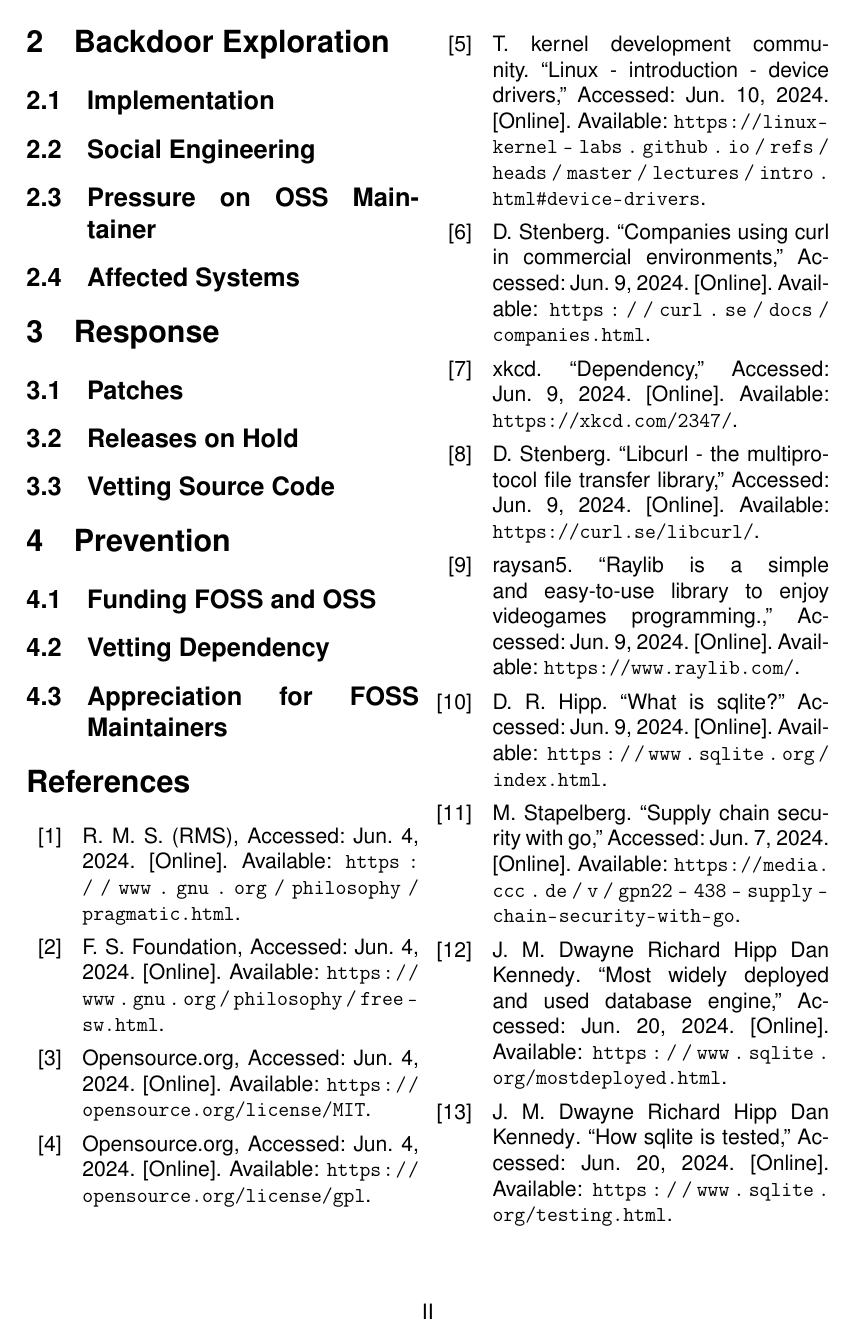
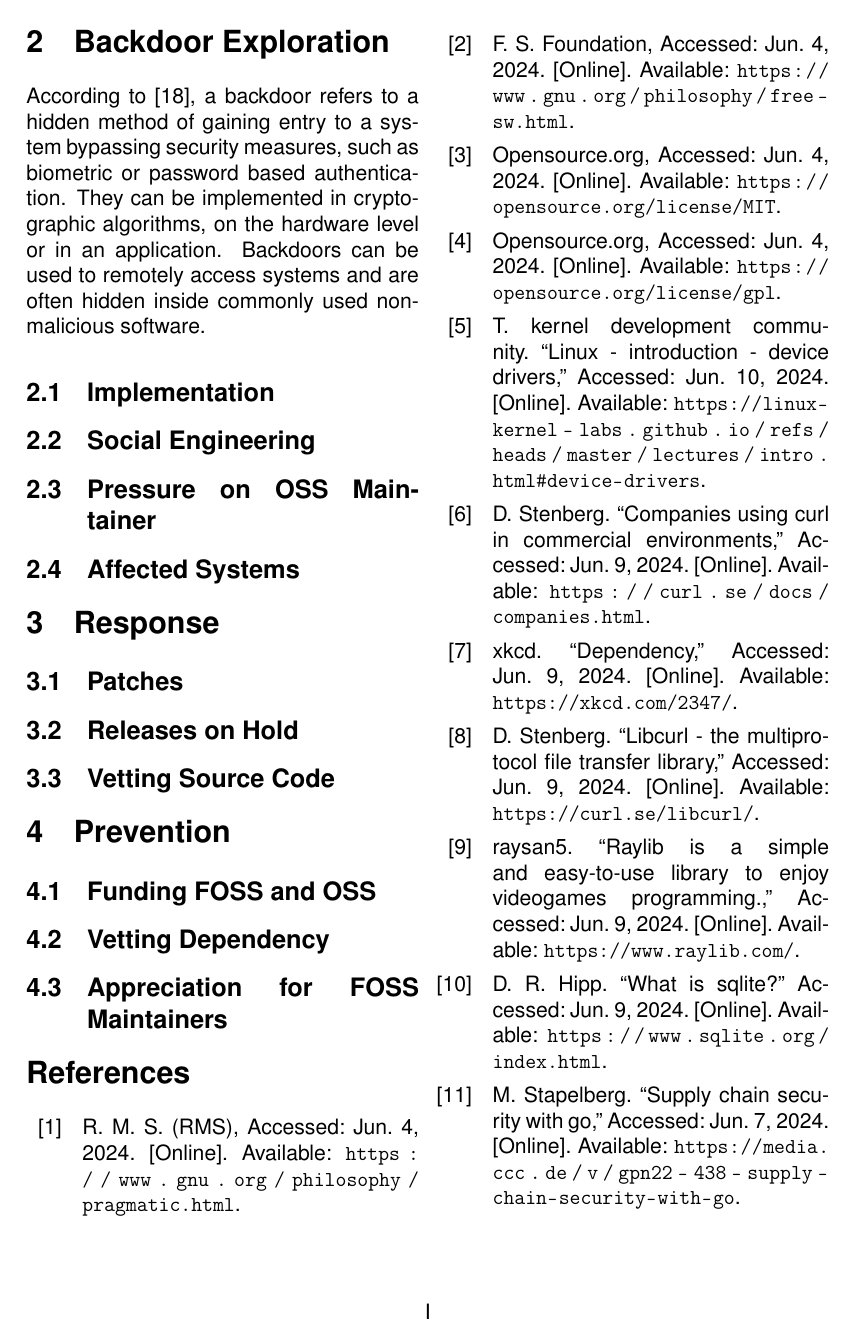
Before and after one commit to xNaCly/liblzma-foss-and-free-backdoors, a LaTeX paper (main.tex, which reads chapters/02_Exploration.tex): page 3 of 4. Compiled offline with pdfLaTeX.

Commit message:
Exploration: started

```diff
--- a/chapters/02_Exploration.tex
+++ b/chapters/02_Exploration.tex
@@ -1,4 +1,17 @@
+% https://medium.com/@knownsec404team/analysis-of-the-xz-utils-backdoor-code-d2d5316ac43f
+% https://www.openwall.com/lists/oss-security/2024/03/29/4
+% https://research.swtch.com/xz-script
+% https://www.reddit.com/r/programming/comments/1bv8k7f/the_role_of_ifunc_in_the_xz_backdoor/
+% https://github.com/openssl/openssl/blob/master/crypto/rsa/rsa_crpt.c#L51
+% https://gitlab.com/cy4n/talk-backdoorxz-pub/-/raw/main/xz_gpn.pdf
 \section{Backdoor Exploration}
+
+According to \cite{wysopal2007static}, a backdoor refers to a hidden method of
+gaining entry to a system bypassing security measures, such as biometric or
+password based authentication. They can be implemented in cryptographic
+algorithms, on the hardware level or in an application. Backdoors can be used
+to remotely access systems and are often hidden inside commonly used
+non-malicious software.
 
 \subsection{Implementation}
 \subsection{Social Engineering}
```
Also changed, not shown: chapters/01_Introduction.tex (+1 -1 lines), sources.bib (+8 -0 lines), liblzma-foss-and-free-backdoors.pdf.
